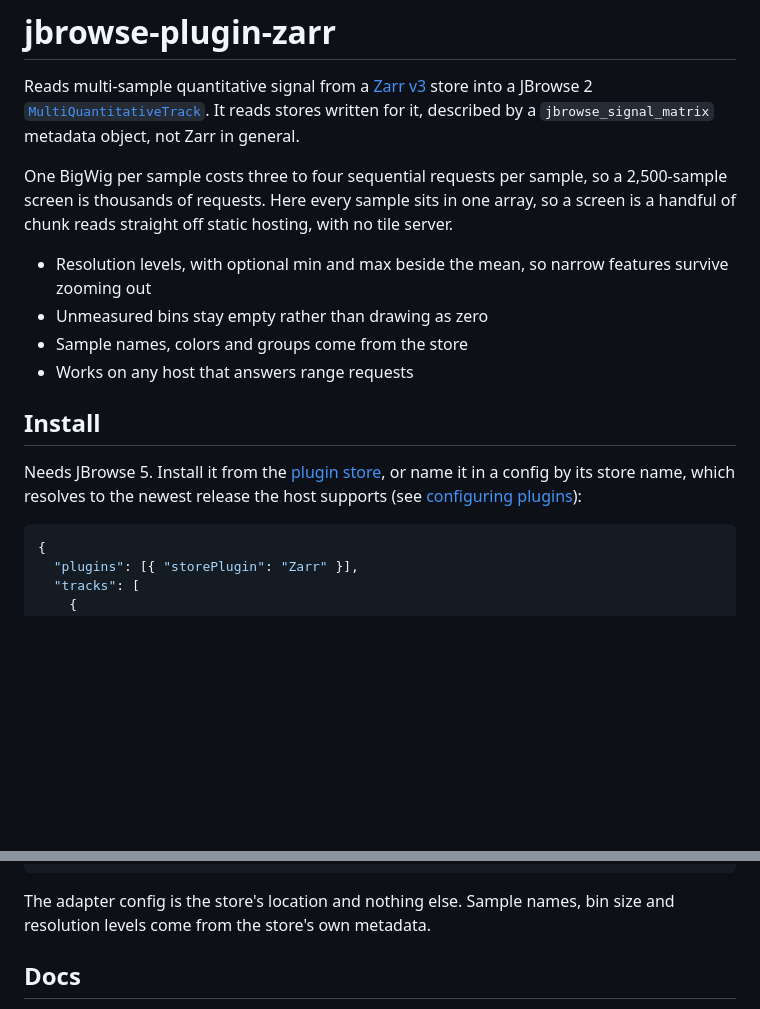
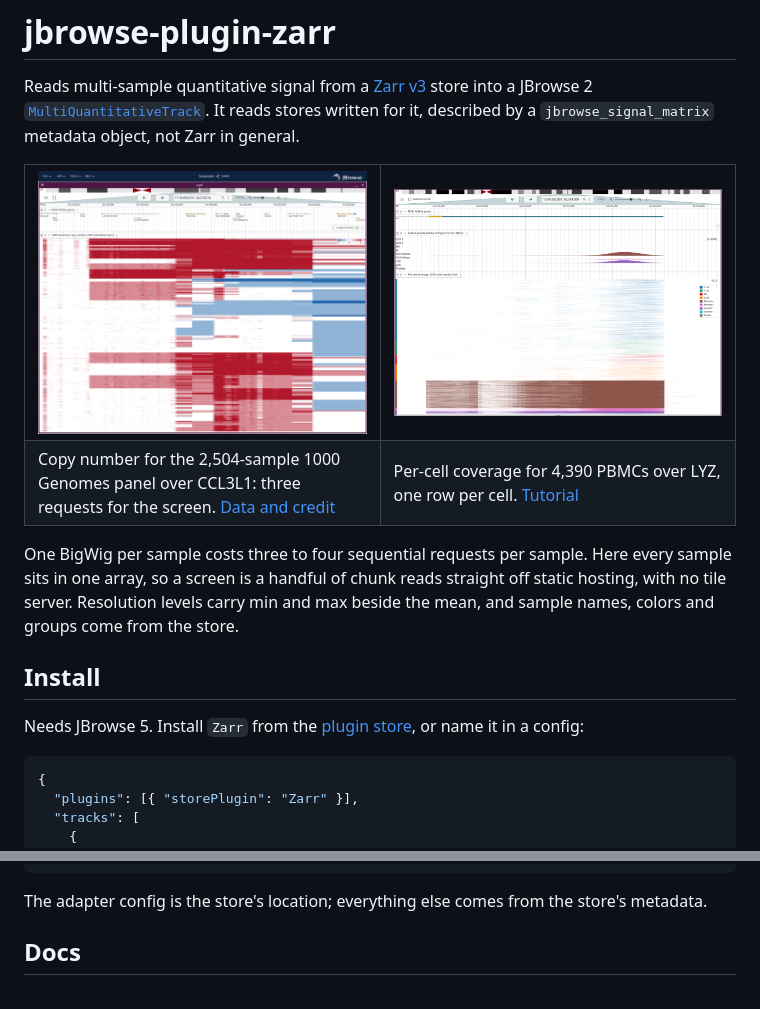
Before and after one commit to cmdcolin/jbrowse-plugin-zarr, a Markdown page: README.md, 2 parts joined by grey strips. Rendered like a GitHub page; pictures changed too: img/zarr_singlecell.png (added); blank space fills up the shorter version.

Commit message:
docs: lead the README with a two-image gallery and trim the install text
Adds a single-cell screenshot from the scRNA pseudobulk tutorial: 4,390 cells read from this adapter's store.

Co-Authored-By: Claude Sonnet 5.5 <noreply@anthropic.com>

````diff
--- a/README.md
+++ b/README.md
@@ -6,24 +6,27 @@ into a JBrowse 2
 It reads stores written for it, described by a `jbrowse_signal_matrix` metadata
 object, not Zarr in general.
 
-One BigWig per sample costs three to four sequential requests per sample, so a
-2,500-sample screen is thousands of requests. Here every sample sits in one
-array, so a screen is a handful of chunk reads straight off static hosting, with
-no tile server.
+<table>
+  <tr>
+    <td width="50%"><img src="img/zarr_cohort.png" alt="Copy number for 2,504 individuals as a red and blue heatmap, one row per person"></td>
+    <td width="50%"><img src="img/zarr_singlecell.png" alt="Per-cell coverage for 4,390 single cells over LYZ, rows grouped and colored by cell type"></td>
+  </tr>
+  <tr>
+    <td>Copy number for the 2,504-sample 1000 Genomes panel over CCL3L1: three requests for the screen. <a href="docs/benchmarks.md#copy-number-2504-samples">Data and credit</a></td>
+    <td>Per-cell coverage for 4,390 PBMCs over LYZ, one row per cell. <a href="https://jbrowse.org/jb2-staging/docs/tutorials/scrna_pseudobulk/">Tutorial</a></td>
+  </tr>
+</table>
 
-- Resolution levels, with optional min and max beside the mean, so narrow
-  features survive zooming out
-- Unmeasured bins stay empty rather than drawing as zero
-- Sample names, colors and groups come from the store
-- Works on any host that answers range requests
+One BigWig per sample costs three to four sequential requests per sample. Here
+every sample sits in one array, so a screen is a handful of chunk reads straight
+off static hosting, with no tile server. Resolution levels carry min and max
+beside the mean, and sample names, colors and groups come from the store.
 
 ## Install
 
-Needs JBrowse 5. Install it from the
-[plugin store](https://jbrowse.org/jb2/docs/user_guides/plugin_store), or name
-it in a config by its store name, which resolves to the newest release the host
-supports (see
-[configuring plugins](https://jbrowse.org/jb2/docs/config_guides/plugins)):
+Needs JBrowse 5. Install `Zarr` from the
+[plugin store](https://jbrowse.org/jb2/docs/user_guides/plugin_store), or name it
+in a config:
 
 ```json
 {
@@ -44,8 +47,8 @@ supports (see
 }
 ```
 
-The adapter config is the store's location and nothing else. Sample names, bin
-size and resolution levels come from the store's own metadata.
+The adapter config is the store's location; everything else comes from the
+store's metadata.
 
 ## Docs
 
````
